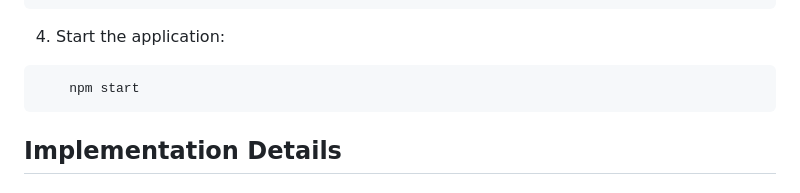
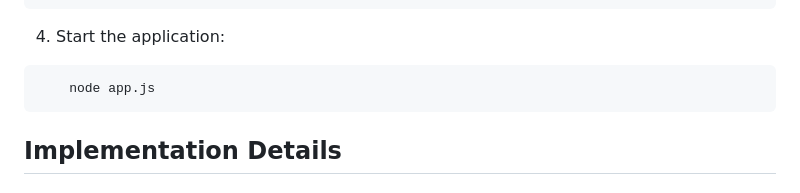
Before and after one commit to AryanAAB/RhythmRealm, a Markdown page: README.md, the part around the change. Rendered like a GitHub page.

````diff
--- a/README.md
+++ b/README.md
@@ -121,7 +121,7 @@ Make sure you have a database in MongoDB Atlas, OpenCage Geocoding, and Agora.io
 
 4. Start the application:
 ```bash
-    npm start
+    node app.js
 ```
 
 ## Implementation Details
````
